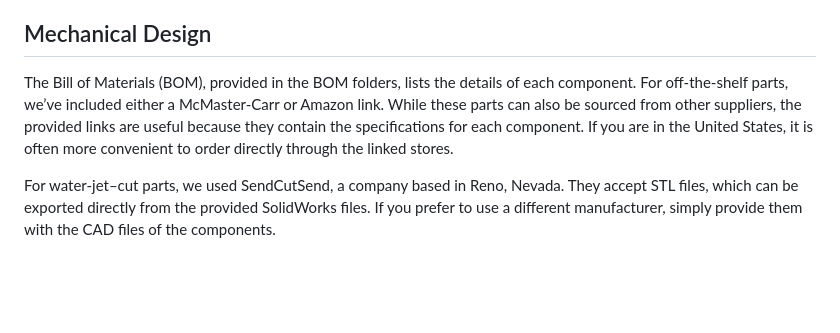
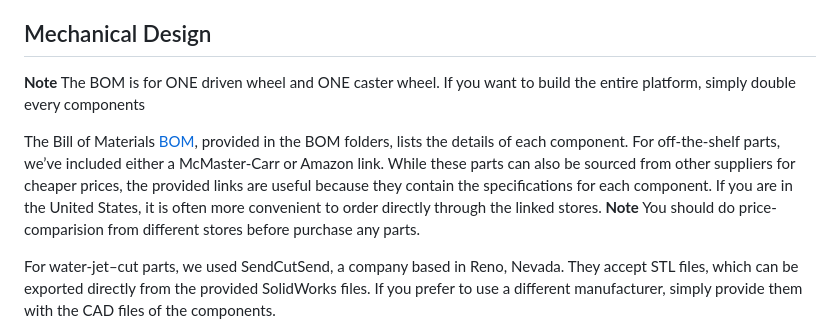
Before and after one commit to agri-cruiser/agri-cruiser, a Markdown page: README.md, the part around the change. Rendered like a GitHub page; blank space fills up the shorter version.

```diff
--- a/README.md
+++ b/README.md
@@ -20,7 +20,9 @@ AgriCruiser: An Open Source Agriculture Robot for Over-the-Row Navigation
 By offering open-source access to the AgriCruiser, we promote innovation through community collaboration, allowing other researchers, developers, and farmers to adapt and build upon the robot for a variety of use cases. In the MechanicalDesign folder of this repository, we've linked the SolidWorks models that we shared through the [GrabCAD Community](https://github.com/StructuresComp/agri-cruiser/tree/cd803cd31bd14a8776e03051d3f2b84bb0032ff6/MechanicalDesign). Most of the parts we used are off-the-shelf components since we wanted to keep the build as simple as possible. A few parts required some basic machining, which we handled using tools such as a water-jet cutter, bandsaw, or drill press. For parts that require that level of precision, there are numerous companies offering affordable custom fabrication services, including water-jet cutting, laser cutting, and CNC machining. Since all our parts were already designed in SolidWorks, it was simply a matter of exporting files in standard formats, such as STEP or DXF. In our case, all the water-jet parts were fabricated by an outside company, and some were manufactured in-house at UCLA.
 
 ## Mechanical Design
-The Bill of Materials (BOM), provided in the BOM folders, lists the details of each component. For off-the-shelf parts, we’ve included either a McMaster-Carr or Amazon link. While these parts can also be sourced from other suppliers, the provided links are useful because they contain the specifications for each component. If you are in the United States, it is often more convenient to order directly through the linked stores.
+**Note** The BOM is for ONE driven wheel and ONE caster wheel. If you want to build the entire platform, simply double every components
+
+The Bill of Materials [BOM](https://github.com/StructuresComp/agri-cruiser/tree/2c079f16a274f6ae52bb82f286a7c02fbf9e2792/BOM), provided in the BOM folders, lists the details of each component. For off-the-shelf parts, we’ve included either a McMaster-Carr or Amazon link. While these parts can also be sourced from other suppliers for cheaper prices, the provided links are useful because they contain the specifications for each component. If you are in the United States, it is often more convenient to order directly through the linked stores. **Note** You should do price-comparision from different stores before purchase any parts.
 
 For water-jet–cut parts, we used SendCutSend, a company based in Reno, Nevada. They accept STL files, which can be exported directly from the provided SolidWorks files. If you prefer to use a different manufacturer, simply provide them with the CAD files of the components.
 
```
